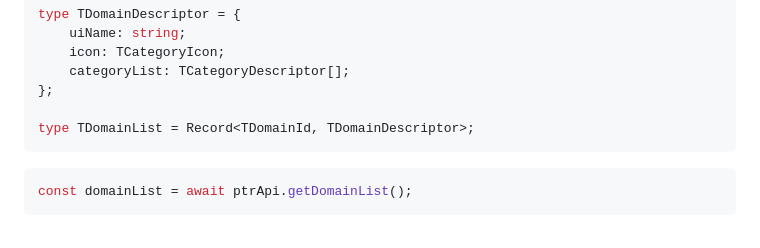
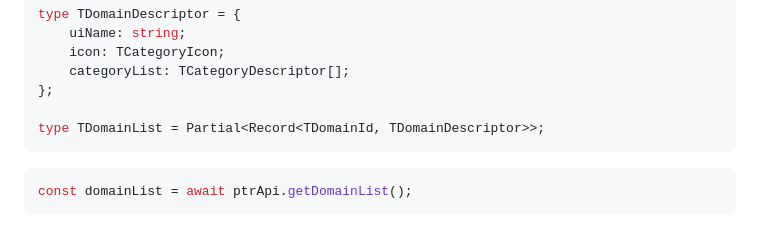
Before and after one commit to CamStreamer/CamStreamerLib, a Markdown page: doc/PlaneTrackerAPI.md, the part around the change. GitHub-like rendering.

Commit message:
docs: document zod v4 breaking change

````diff
--- a/doc/PlaneTrackerAPI.md
+++ b/doc/PlaneTrackerAPI.md
@@ -478,7 +478,7 @@ type TDomainDescriptor = {
     categoryList: TCategoryDescriptor[];
 };
 
-type TDomainList = Record<TDomainId, TDomainDescriptor>;
+type TDomainList = Partial<Record<TDomainId, TDomainDescriptor>>;
 ```
 
 ```javascript
````
Also changed, not shown: 1 other file.
